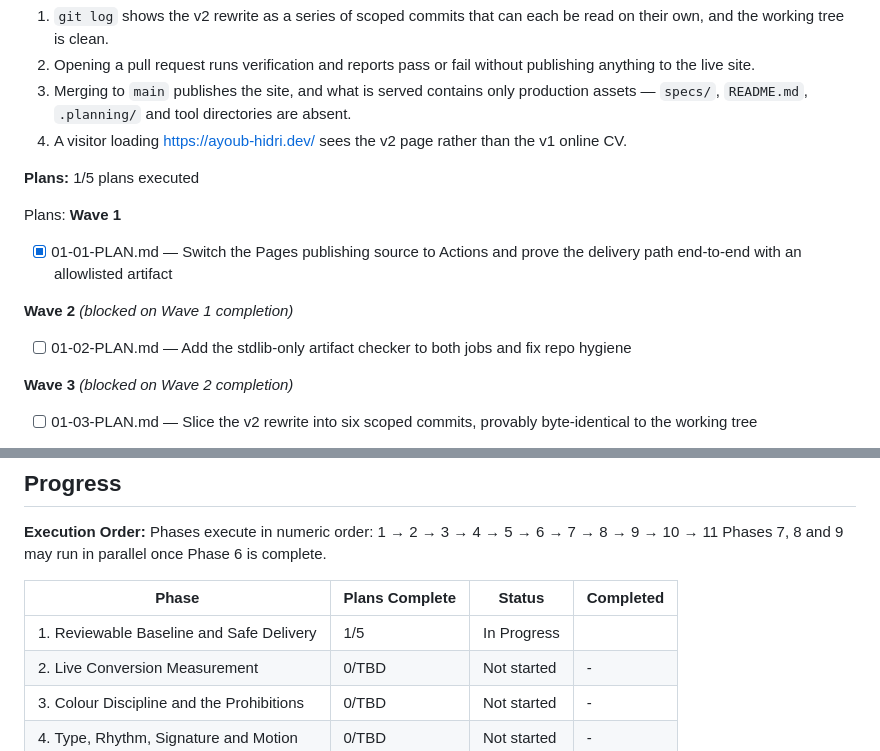
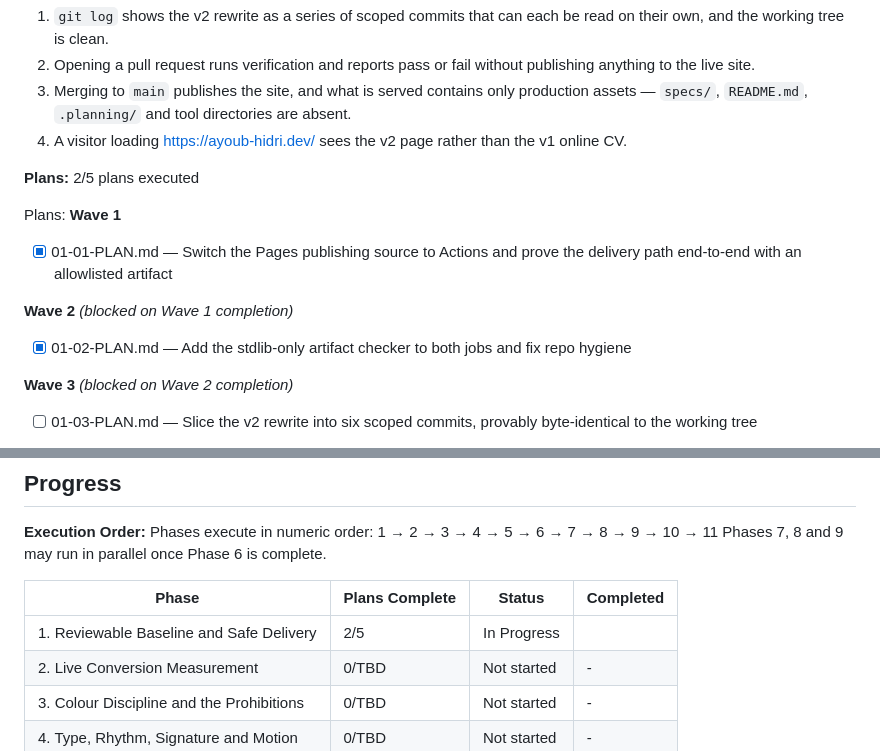
Before and after one commit to ayhid/resume, a Markdown page: .planning/ROADMAP.md, 2 parts joined by grey strips. Drawn GitHub-style.

```diff
--- a/.planning/ROADMAP.md
+++ b/.planning/ROADMAP.md
@@ -42,7 +42,7 @@ Decimal phases appear between their surrounding integers in numeric order.
   3. Merging to `main` publishes the site, and what is served contains only production assets — `specs/`, `README.md`, `.planning/` and tool directories are absent.
   4. A visitor loading https://ayoub-hidri.dev/ sees the v2 page rather than the v1 online CV.
 
-**Plans:** 1/5 plans executed
+**Plans:** 2/5 plans executed
 
 Plans:
 **Wave 1**
@@ -51,7 +51,7 @@ Plans:
 
 **Wave 2** *(blocked on Wave 1 completion)*
 
-- [ ] 01-02-PLAN.md — Add the stdlib-only artifact checker to both jobs and fix repo hygiene
+- [x] 01-02-PLAN.md — Add the stdlib-only artifact checker to both jobs and fix repo hygiene
 
 **Wave 3** *(blocked on Wave 2 completion)*
 
@@ -236,7 +236,7 @@ Phases 7, 8 and 9 may run in parallel once Phase 6 is complete.
 
 | Phase | Plans Complete | Status | Completed |
 |-------|----------------|--------|-----------|
-| 1. Reviewable Baseline and Safe Delivery | 1/5 | In Progress|  |
+| 1. Reviewable Baseline and Safe Delivery | 2/5 | In Progress|  |
 | 2. Live Conversion Measurement | 0/TBD | Not started | - |
 | 3. Colour Discipline and the Prohibitions | 0/TBD | Not started | - |
 | 4. Type, Rhythm, Signature and Motion | 0/TBD | Not started | - |
```
Also changed, not shown: .planning/STATE.md (+10 -7 lines), 1 other file.
